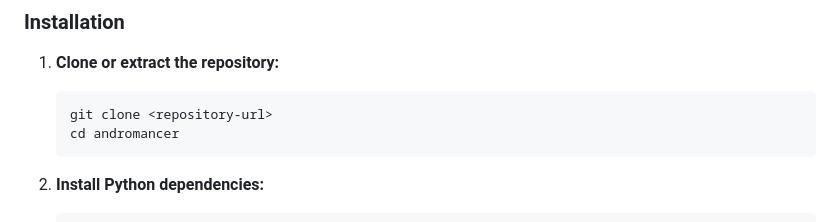
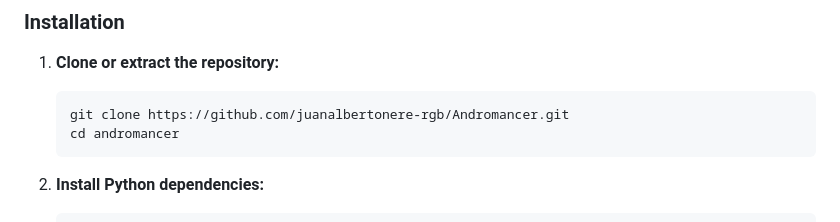
Before and after one commit to juanalbertonere-rgb/Andromancer, a Markdown page: README.md, the part around the change. Rendered like a GitHub page.

Commit message:
Update repository URL in installation instructions

````diff
--- a/README.md
+++ b/README.md
@@ -29,7 +29,7 @@ AndroMancer is an intelligent automation framework that enables devices running
 
 1. **Clone or extract the repository:**
    ```bash
-   git clone <repository-url>
+   git clone https://github.com/juanalbertonere-rgb/Andromancer.git
    cd andromancer
    ```
 
````
